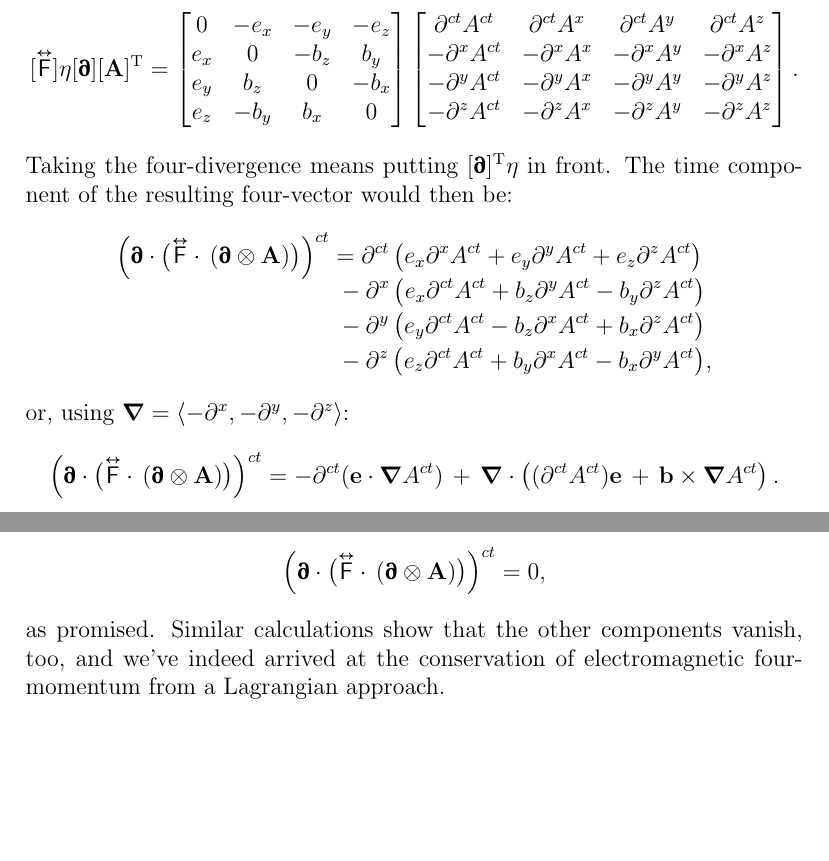
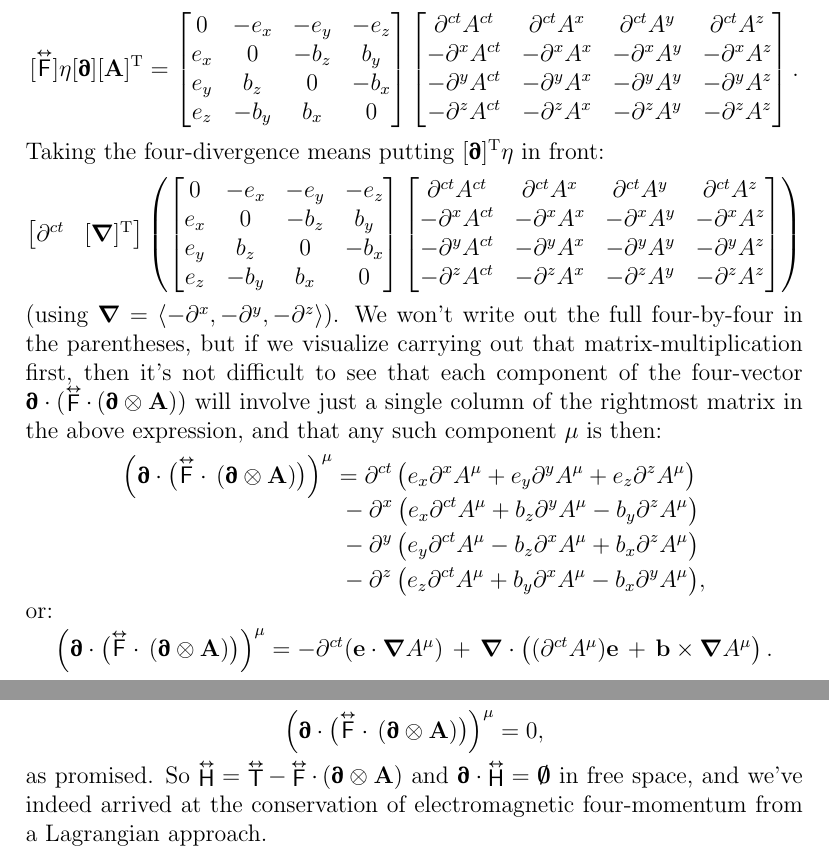
Before and after one commit to MichaelAllenWarner/relativistic-dynamics, a LaTeX document (mass-energy-equivalence.tex): two parts of page 151 of 151, joined at a grey line, cut so that both start at the same text, the shorter picture padded with empty space. Compiled offline with pdfLaTeX.

Commit message:
improve canonical stress-energy tensor section

```diff
--- a/mass-energy-equivalence.tex
+++ b/mass-energy-equivalence.tex
@@ -3993,19 +3993,38 @@ e_z & -b_y & b_x & 0
 - \partial^z A^{ct} & - \partial^z A^x & - \partial^z A^y & - \partial^z A^z
 \end{bmatrix} .
 \end{equation*}
-Taking the four-divergence means putting $[\partialup]^\mathrm{T}\eta$ in front. The time component of the resulting four-vector would then be:
-\begin{equation*}
-\begin{split}
-\Big( \partialup \cdot \big( \capdy{\mathsf{F}} \cdot \, ( \partialup \otimes \vv A ) \big) \Big)^{ct} &= \partial^{ct} \left( e_x \partial^x A^{ct} + e_y \partial^y A^{ct} + e_z \partial^z A^{ct} \right) \\[-.9ex]
-& \; - \partial^x \left( e_x \partial^{ct} A^{ct} + b_z \partial^y A^{ct} - b_y \partial^z A^{ct} \right) \\
-& \; - \partial^y \left( e_y \partial^{ct} A^{ct} - b_z \partial^x A^{ct} + b_x \partial^z A^{ct} \right) \\
-& \; - \partial^z \left( e_z \partial^{ct} A^{ct} + b_y \partial^x A^{ct} - b_x \partial^y A^{ct} \right)
+Taking the four-divergence means putting $[\partialup]^\mathrm{T}\eta$ in front:
+\begin{equation*}
+\begin{bmatrix}
+\partial^{ct} & [ \del ]^\mathrm{T}
+\end{bmatrix}
+\left(
+\begin{bmatrix}
+0 & -e_x & -e_y & -e_z \\
+e_x & 0 & -b_z & b_y \\
+e_y & b_z & 0 & -b_x \\
+e_z & -b_y & b_x & 0
+\end{bmatrix}
+\begin{bmatrix}
+\partial^{ct} A^{ct} & \partial^{ct} A^x & \partial^{ct} A^y & \partial^{ct} A^z \\
+- \partial^x A^{ct} & - \partial^x A^x & - \partial^x A^y & - \partial^x A^z  \\
+- \partial^y A^{ct} & - \partial^y A^x & - \partial^y A^y & - \partial^y A^z \\
+- \partial^z A^{ct} & - \partial^z A^x & - \partial^z A^y & - \partial^z A^z
+\end{bmatrix}
+\right)
+\end{equation*}
+(using $\del = \langle - \partial^x , - \partial^y , - \partial^z \rangle$). We won't write out the full four-by-four in the parentheses, but if we visualize carrying out that matrix-multiplication first, then it's not difficult to see that each component of the four-vector $\partialup \cdot (\inlinedy{\mathsf{F}} \cdot \, ( \partialup \otimes \vv A ))$ will involve just a single column of the rightmost matrix in the above expression, and that any such component $\mu$ is then:
+\begin{equation*}
+\begin{split}
+\Big( \partialup \cdot \big( \capdy{\mathsf{F}} \cdot \, ( \partialup \otimes \vv A ) \big) \Big)^{\mu} &= \partial^{ct} \, \bigl( e_x \partial^x A^{\mu} + e_y \partial^y A^{\mu} + e_z \partial^z A^{\mu} \bigr) \\[-.9ex]
+& \; - \partial^x \left( e_x \partial^{ct} A^{\mu} + b_z \partial^y A^{\mu} - b_y \partial^z A^{\mu} \right) \\
+& \; - \partial^y \left( e_y \partial^{ct} A^{\mu} - b_z \partial^x A^{\mu} + b_x \partial^z A^{\mu} \right) \\
+& \; - \partial^z \left( e_z \partial^{ct} A^{\mu} + b_y \partial^x A^{\mu} - b_x \partial^y A^{\mu} \right)
 \end{split},
 \end{equation*}
-or, using $\del = \langle - \partial^x , - \partial^y , - \partial^z \rangle$:
-\begin{equation*}
-\Big( \partialup \cdot \big( \capdy{\mathsf{F}} \cdot \, ( \partialup \otimes \vv A ) \big) \Big)^{ct} = - \partial^{ct} ( \vv e \cdot \del A^{ct} ) \, + \, \del \cdot \left( (\partial^{ct} A^{ct}) \vv e \, + \, \vv b \times \del A^{ct} \right) .
+or:
+\begin{equation*}
+\Big( \partialup \cdot \big( \capdy{\mathsf{F}} \cdot \, ( \partialup \otimes \vv A ) \big) \Big)^{\mu} = - \partial^{ct} ( \vv e \cdot \del A^{\mu} ) \, + \, \del \cdot \left( (\partial^{ct} A^{\mu}) \vv e \, + \, \vv b \times \del A^{\mu} \right) .
 \end{equation*}
 Expanding, and using some vector-calculus product rules, that's:
 \begin{equation*}
--(\partial^{ct} \vv e) \cdot \del A^{ct} - \vv e \cdot \partial^{ct} \del A^{ct} + (\partial^{ct} A^{ct})(\del \cdot \vv e) + \vv e \cdot \del \partial^{ct} A^{ct} + (\del \times \vv b) \cdot \del A^{ct}
@@ -4014,11 +4034,11 @@ Expanding, and using some vector-calculus product rules, that's:
 $, which vanishes because it contains the curl of a gradient). The second and fourth terms cancel, leaving:
 \begin{equation*}
--(\partial^{ct} \vv e) \cdot \del A^{ct} + (\partial^{ct} A^{ct})(\del \cdot \vv e) + (\del \times \vv b) \cdot \del A^{ct}.
+-(\partial^{ct} \vv e) \cdot \del A^{\mu} + (\partial^{ct} A^{\mu})(\del \cdot \vv e) + (\del \times \vv b) \cdot \del A^{\mu}.
 \end{equation*}
 Finally, by the free-space condition $\vv J = \textrm{\mbox{\boldmath $\emptyset$}}$, Maxwell's equations give $\del \cdot \vv e = 0$ and $\del \times \vv b = \partial^{ct} \vv e$ (Equations \ref{eq:me}), and we get:
 \begin{equation*}
-\Big( \partialup \cdot \big( \capdy{\mathsf{F}} \cdot \, ( \partialup \otimes \vv A ) \big) \Big)^{ct} = 0 ,
-\end{equation*}
-as promised. Similar calculations show that the other components vanish, too, and we've indeed arrived at the conservation of electromagnetic four-momentum from a Lagrangian approach.
+\Big( \partialup \cdot \big( \capdy{\mathsf{F}} \cdot \, ( \partialup \otimes \vv A ) \big) \Big)^{\mu} = 0 ,
+\end{equation*}
+as promised. So $\inlinedy{\mathsf{H}} = \inlinedy{\mathsf{T}} - \inlinedy{\mathsf{F}} \cdot \, ( \partialup \otimes \vv A )$ and $\partialup \cdot \inlinedy{\mathsf{H}} = \textrm{\mbox{\boldmath $\emptyset$}}$ in free space, and we've indeed arrived at the conservation of electromagnetic four-momentum from a Lagrangian approach.
 
 \end{document}
```
Also changed, not shown: mass-energy-equivalence.tex (7 more changed lines).
